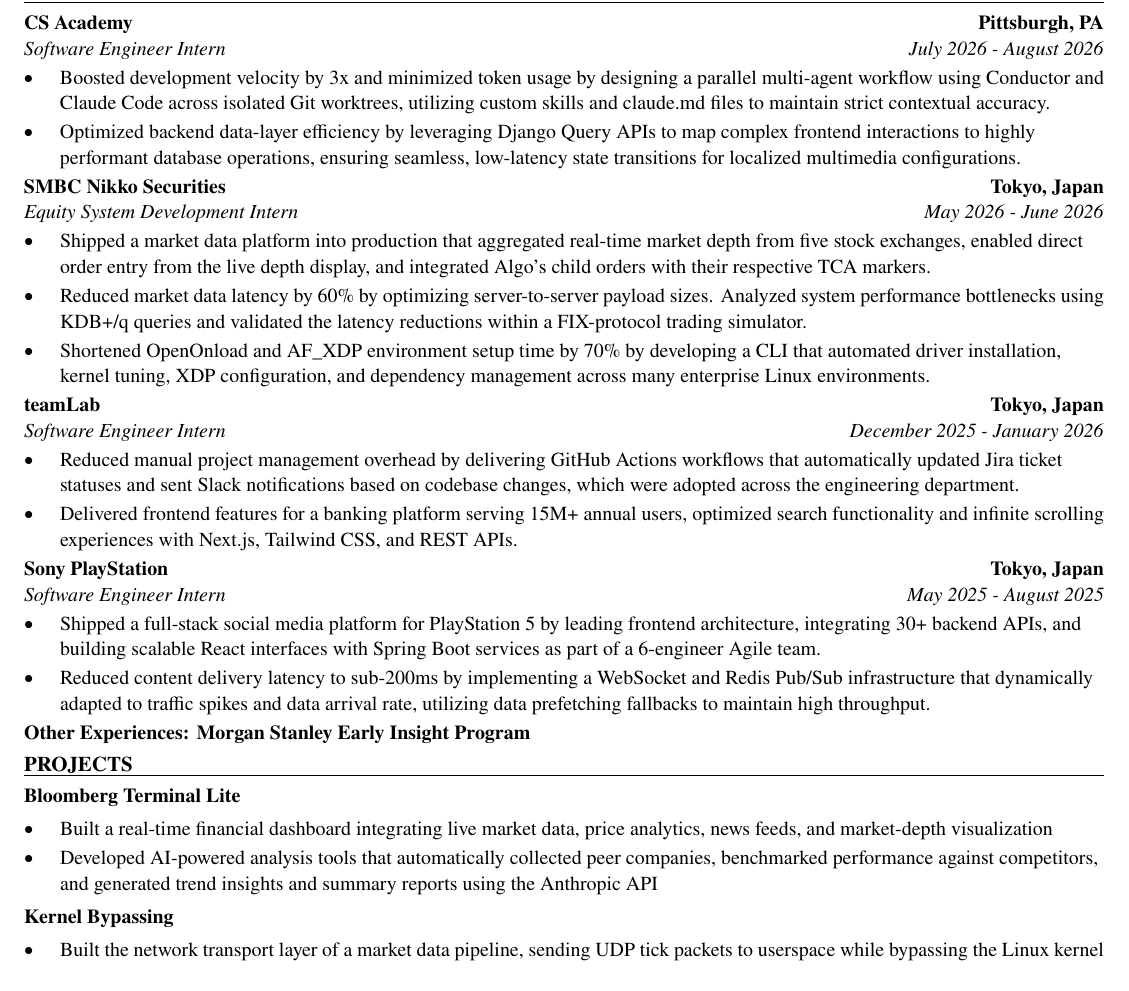
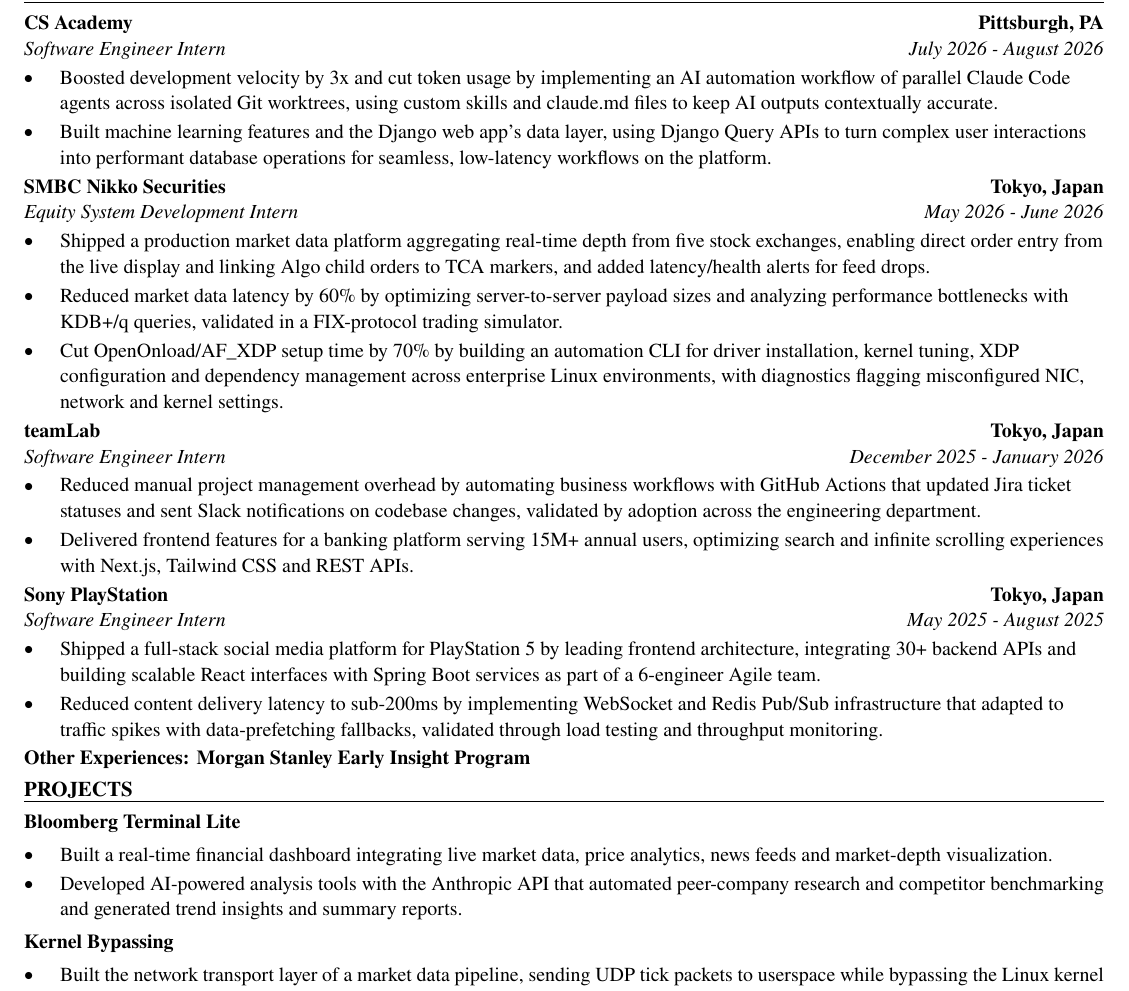
Before and after one commit to xinyichan04/resume, a LaTeX CV (resume.tex): part of the page, cut so that both start at the same text. Compiled offline with pdfLaTeX.

Commit message:
Tailor for Dyester Corp Inc.: Part-Time AI & Business Automation Intern (ATS score 0.0 -> 0.0)

```diff
--- a/resume.tex
+++ b/resume.tex
@@ -52,35 +52,35 @@
 \section*{WORK EXPERIENCE}
 \entry{CS Academy}{Pittsburgh, PA}{Software Engineer Intern}{July 2026 - August 2026}
 \begin{itemize}
-  \item Boosted development velocity by 3x and minimized token usage by designing a parallel multi-agent workflow using Conductor and Claude Code across isolated Git worktrees, utilizing custom skills and claude.md files to maintain strict contextual accuracy.
-  \item Optimized backend data-layer efficiency by leveraging Django Query APIs to map complex frontend interactions to highly performant database operations, ensuring seamless, low-latency state transitions for localized multimedia configurations.
+  \item Boosted development velocity by 3x and cut token usage by implementing an AI automation workflow of parallel Claude Code agents across isolated Git worktrees, using custom skills and claude.md files to keep AI outputs contextually accurate.
+  \item Built machine learning features and the Django web app's data layer, using Django Query APIs to turn complex user interactions into performant database operations for seamless, low-latency workflows on the platform.
 \end{itemize}
 
 \entry{SMBC Nikko Securities}{Tokyo, Japan}{Equity System Development Intern}{May 2026 - June 2026}
 \begin{itemize}
-  \item Shipped a market data platform into production that aggregated real-time market depth from five stock exchanges, enabled direct order entry from the live depth display, and integrated Algo's child orders with their respective TCA markers.
-  \item Reduced market data latency by 60\% by optimizing server-to-server payload sizes. Analyzed system performance bottlenecks using KDB+/q queries and validated the latency reductions within a FIX-protocol trading simulator.
-  \item Shortened OpenOnload and AF\_XDP environment setup time by 70\% by developing a CLI that automated driver installation, kernel tuning, XDP configuration, and dependency management across many enterprise Linux environments.
+  \item Shipped a production market data platform aggregating real-time depth from five stock exchanges, enabling direct order entry from the live display and linking Algo child orders to TCA markers, and added latency/health alerts for feed drops.
+  \item Reduced market data latency by 60\% by optimizing server-to-server payload sizes and analyzing performance bottlenecks with KDB+/q queries, validated in a FIX-protocol trading simulator.
+  \item Cut OpenOnload/AF\_XDP setup time by 70\% by building an automation CLI for driver installation, kernel tuning, XDP configuration and dependency management across enterprise Linux environments, with diagnostics flagging misconfigured NIC, network and kernel settings.
 \end{itemize}
 
 \entry{teamLab}{Tokyo, Japan}{Software Engineer Intern}{December 2025 - January 2026}
 \begin{itemize}
-  \item Reduced manual project management overhead by delivering GitHub Actions workflows that automatically updated Jira ticket statuses and sent Slack notifications based on codebase changes, which were adopted across the engineering department.
-  \item Delivered frontend features for a banking platform serving 15M+ annual users, optimized search functionality and infinite scrolling experiences with Next.js, Tailwind CSS, and REST APIs.
+  \item Reduced manual project management overhead by automating business workflows with GitHub Actions that updated Jira ticket statuses and sent Slack notifications on codebase changes, validated by adoption across the engineering department.
+  \item Delivered frontend features for a banking platform serving 15M+ annual users, optimizing search and infinite scrolling experiences with Next.js, Tailwind CSS and REST APIs.
 \end{itemize}
 
 \entry{Sony PlayStation}{Tokyo, Japan}{Software Engineer Intern}{May 2025 - August 2025}
 \begin{itemize}
-  \item Shipped a full-stack social media platform for PlayStation 5 by leading frontend architecture, integrating 30+ backend APIs, and building scalable React interfaces with Spring Boot services as part of a 6-engineer Agile team.
-  \item Reduced content delivery latency to sub-200ms by implementing a WebSocket and Redis Pub/Sub infrastructure that dynamically adapted to traffic spikes and data arrival rate, utilizing data prefetching fallbacks to maintain high throughput.
+  \item Shipped a full-stack social media platform for PlayStation 5 by leading frontend architecture, integrating 30+ backend APIs and building scalable React interfaces with Spring Boot services as part of a 6-engineer Agile team.
+  \item Reduced content delivery latency to sub-200ms by implementing WebSocket and Redis Pub/Sub infrastructure that adapted to traffic spikes with data-prefetching fallbacks, validated through load testing and throughput monitoring.
 \end{itemize}
 \textbf{Other Experiences: Morgan Stanley Early Insight Program}
 
 \section*{PROJECTS}
 \textbf{Bloomberg Terminal Lite}\par\vspace{2pt}
 \begin{itemize}
-  \item Built a real-time financial dashboard integrating live market data, price analytics, news feeds, and market-depth visualization
-  \item Developed AI-powered analysis tools that automatically collected peer companies, benchmarked performance against competitors, and generated trend insights and summary reports using the Anthropic API
+  \item Built a real-time financial dashboard integrating live market data, price analytics, news feeds and market-depth visualization.
+  \item Developed AI-powered analysis tools with the Anthropic API that automated peer-company research and competitor benchmarking and generated trend insights and summary reports.
 \end{itemize}
 \vspace{2pt}
 \textbf{Kernel Bypassing}\par\vspace{2pt}
```
